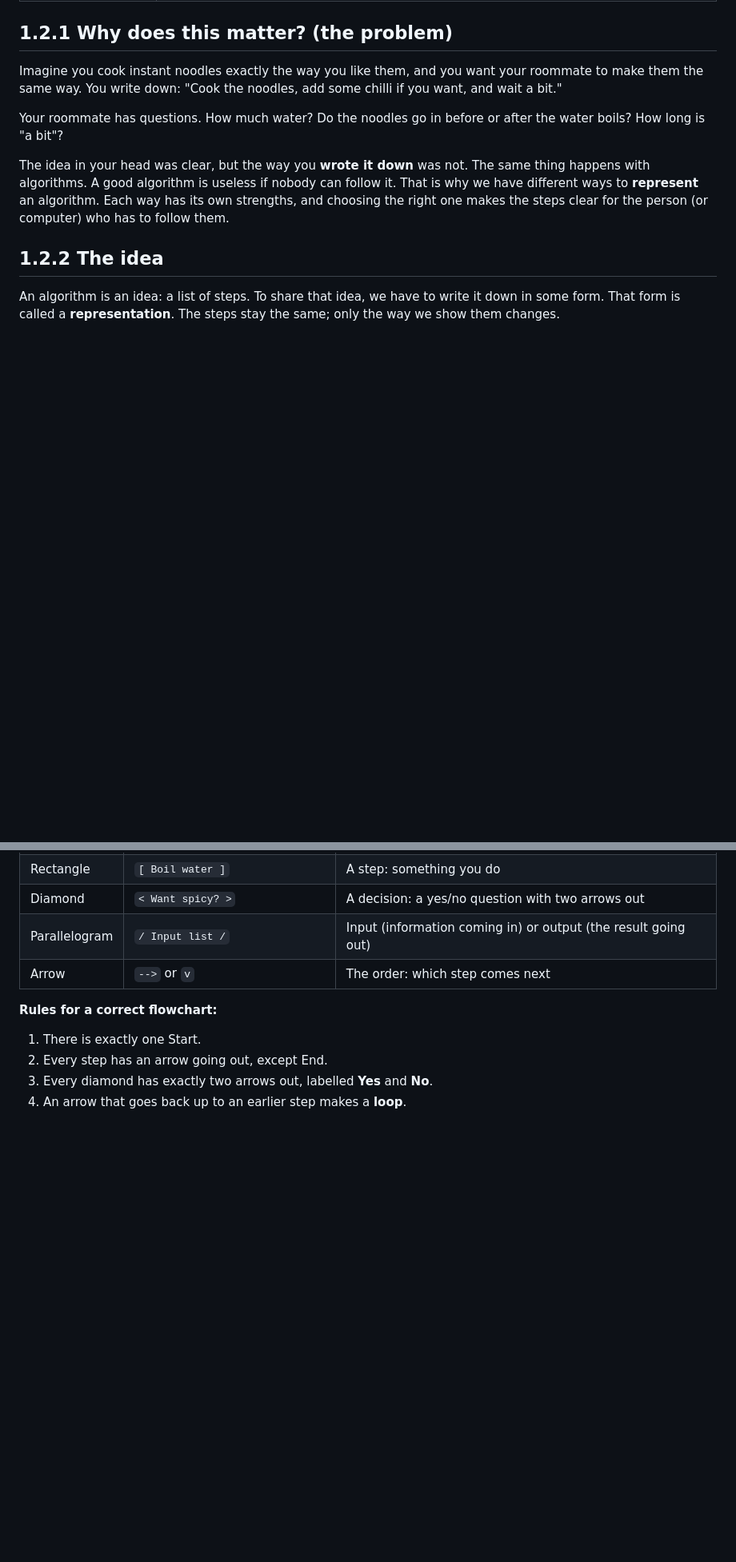
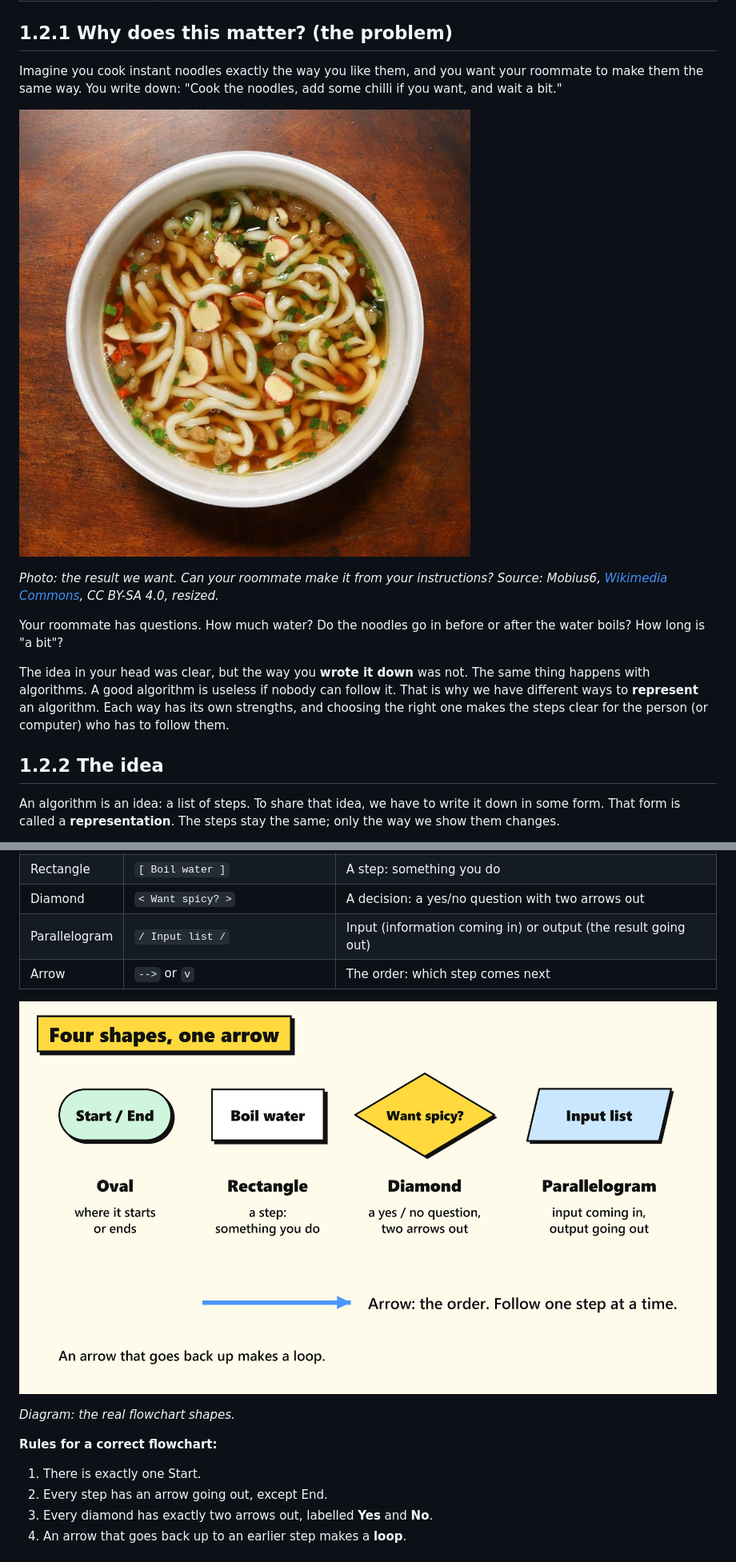
Before and after one commit to MyBoyAKS/CS-AI, a Markdown page: content/01_algorithms/1.2_representing-algorithms.md, 2 parts joined by grey strips. Shown at 80% size. GitHub-like rendering; pictures changed too: assets/diagrams/1.2_flowchart-shapes_1.png (added), assets/photos/1.2_noodles.jpg (added); blank space fills up the shorter version.

```diff
--- a/content/01_algorithms/1.2_representing-algorithms.md
+++ b/content/01_algorithms/1.2_representing-algorithms.md
@@ -36,6 +36,10 @@ After this chapter, you can:
 ## 1.2.1 Why does this matter? (the problem)
 
 Imagine you cook instant noodles exactly the way you like them, and you want your roommate to make them the same way. You write down: "Cook the noodles, add some chilli if you want, and wait a bit."
+
+![A bowl of instant noodles](../../assets/photos/1.2_noodles.jpg)
+
+*Photo: the result we want. Can your roommate make it from your instructions? Source: Mobius6, [Wikimedia Commons](https://commons.wikimedia.org/wiki/File:Udon_noodle_Bowl_%28Nongshim%29_20210701_002.jpg), CC BY-SA 4.0, resized.*
 
 Your roommate has questions. How much water? Do the noodles go in before or after the water boils? How long is "a bit"?
 
@@ -93,6 +97,10 @@ You draw the steps as shapes and connect them with arrows. Each shape has a mean
 | Parallelogram | `/ Input list /` | Input (information coming in) or output (the result going out) |
 | Arrow | `-->` or `v` | The order: which step comes next |
 
+![Oval start or end, rectangle step, diamond question, parallelogram input or output, arrow order](../../assets/diagrams/1.2_flowchart-shapes_1.png)
+
+*Diagram: the real flowchart shapes.*
+
 **Rules for a correct flowchart:**
 
 1. There is exactly one Start.
```
Also changed, not shown: other parts of content/01_algorithms/1.2_representing-algorithms.md (+6 -47 lines), assets/diagrams/1.2_find-max-flowchart_3.png (added), assets/diagrams/1.2_noodles-flowchart_2.png (added).
